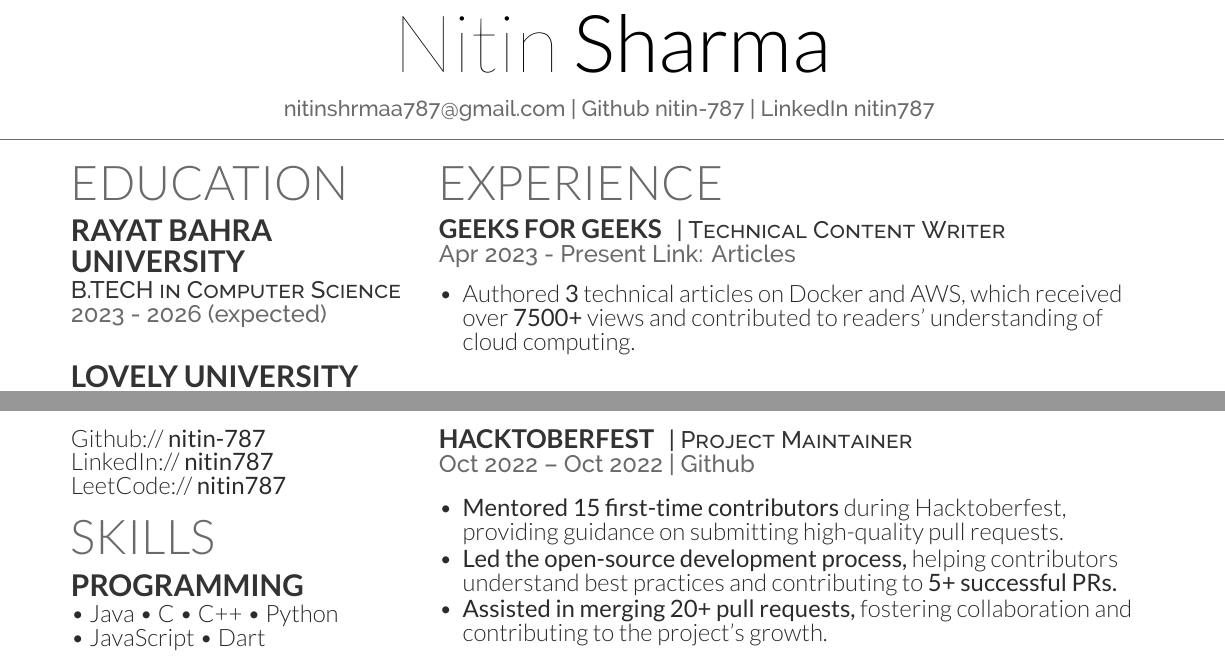
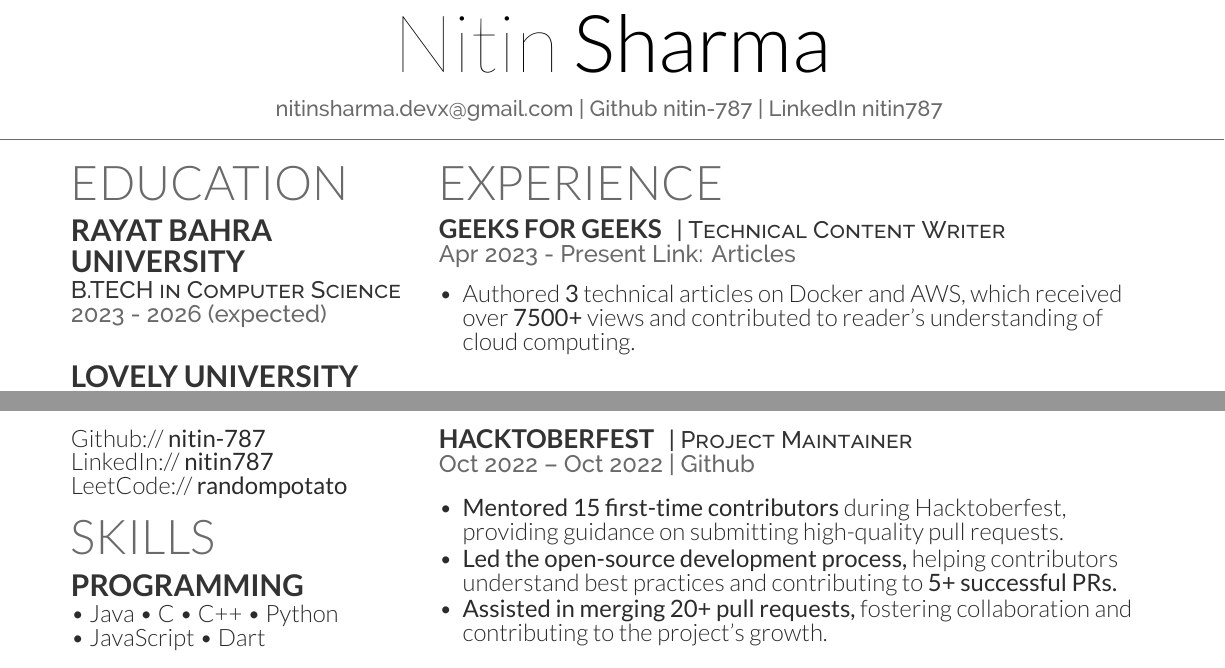
Before and after one commit to nitin-787/resume-nitinsharma, a LaTeX CV (two_col_format/resume.tex): two parts of the page, joined at a grey line, cut so that both start at the same text. Compiled offline with XeLaTeX.

Commit message:
refactor resume.tex: update contact information and improve content clarity

```diff
--- a/two_col_format/resume.tex
+++ b/two_col_format/resume.tex
@@ -6,26 +6,11 @@
 
 \begin{document}
 
-%%%%%%%%%%%%%%%%%%%%%%%%%%%%%%%%%%%%%%
-%
-%     TITLE NAME
-%
-%%%%%%%%%%%%%%%%%%%%%%%%%%%%%%%%%%%%%%
-\namesection{Nitin}{Sharma}{ \urlstyle{same}\href{mailto:nitinshrmaa787@gmail.com}{nitinshrmaa787@gmail.com} | \href{https://github.com/nitin-787}{Github nitin-787} |
+\namesection{Nitin}{Sharma}{ \urlstyle{same}\href{mailto:nitinsharma.devx@gmail.com}{nitinsharma.devx@gmail.com} | \href{https://github.com/nitin-787}{Github nitin-787} |
 \href{https://www.linkedin.com/in/nitin787/}{LinkedIn nitin787}
 }
 
-%%%%%%%%%%%%%%%%%%%%%%%%%%%%%%%%%%%%%%
-%
-%     COLUMN ONE
-%
-%%%%%%%%%%%%%%%%%%%%%%%%%%%%%%%%%%%%%%
-
 \begin{minipage}[t]{0.33\textwidth}
-
-%%%%%%%%%%%%%%%%%%%%%%%%%%%%%%%%%%%%%%
-%     EDUCATION
-%%%%%%%%%%%%%%%%%%%%%%%%%%%%%%%%%%%%%%
 
 \section{Education}
 
@@ -45,34 +30,18 @@
 \location{2009 - 2020 | A+ Grade}
 \sectionsep
 
-%%%%%%%%%%%%%%%%%%%%%%%%%%%%%%%%%%%%%%
-%     LINKS
-%%%%%%%%%%%%%%%%%%%%%%%%%%%%%%%%%%%%%%
-
 \section{Links}
 Github:// \href{https://github.com/nitin-787}{\bf nitin-787} \\
 LinkedIn://  \href{https://www.linkedin.com/in/nitin787/}{\bf nitin787} \\
-LeetCode://  \href{https://leetcode.com/nitin-787/}{\bf nitin787} \\
-
-%%%%%%%%%%%%%%%%%%%%%%%%%%%%%%%%%%%%%%
-%     SKILLS
-%%%%%%%%%%%%%%%%%%%%%%%%%%%%%%%%%%%%%%
+LeetCode://  \href{https://leetcode.com/u/random_potato/}{\bf randompotato} \\
 
 \section{Skills}
 \subsection{Programming}
 \textbullet{} Java \textbullet{}   C \textbullet{} C++ \textbullet{} Python \\ \textbullet{} JavaScript \textbullet{} Dart  \\\sectionsep
 
-%%%%%%%%%%%%%%%%%%%%%%%%%%%%%%%%%%%%%%
-%     Tech Stack
-%%%%%%%%%%%%%%%%%%%%%%%%%%%%%%%%%%%%%%
-
 \subsection{Tech Stack}
 \textbullet{} Android Dev \textbullet{} Web Dev \\ \textbullet{} Flutter \textbullet{} Firebase \textbullet{} Blender \\
 \sectionsep
-
-%%%%%%%%%%%%%%%%%%%%%%%%%%%%%%%%%%%%%%
-%  Tools
-%%%%%%%%%%%%%%%%%%%%%%%%%%%%%%%%%%%%%%
 
 \subsection{Tools}
 \textbullet{} Git/Github \textbullet{} Docker \textbullet{} Ubuntu \\ \textbullet{} CI/CD \textbullet{} Custom ROMs/Rooting \\
@@ -100,17 +65,13 @@ LeetCode://  \href{https://leetcode.com/nitin-787/}{\bf nitin787} \\
 \hfill
 \begin{minipage}[t]{0.66\textwidth}
 
-%%%%%%%%%%%%%%%%%%%%%%%%%%%%%%%%%%%%%%
-%     EXPERIENCE
-%%%%%%%%%%%%%%%%%%%%%%%%%%%%%%%%%%%%%%
-
 \section{Experience}
 \runsubsection{Geeks for Geeks}
 \descript{| Technical Content Writer }
 \location{Apr 2023 - Present Link: \href{https://auth.geeksforgeeks.org/user/nitinsharma29/articles}{\textbf{Articles}}}
 \vspace{\topsep}
 \begin{itemize}[leftmargin=*]
-    \item Authored \textbf{3} technical articles on Docker and AWS, which received over \textbf{7500+} views and contributed to readers’ understanding of cloud computing.
+    \item Authored \textbf{3} technical articles on Docker and AWS, which received over \textbf{7500+} views and contributed to reader's understanding of cloud computing.
 \end{itemize}
 
 \sectionsep
```
Also changed, not shown: two_col_format/resume.tex (4 more changed lines).
